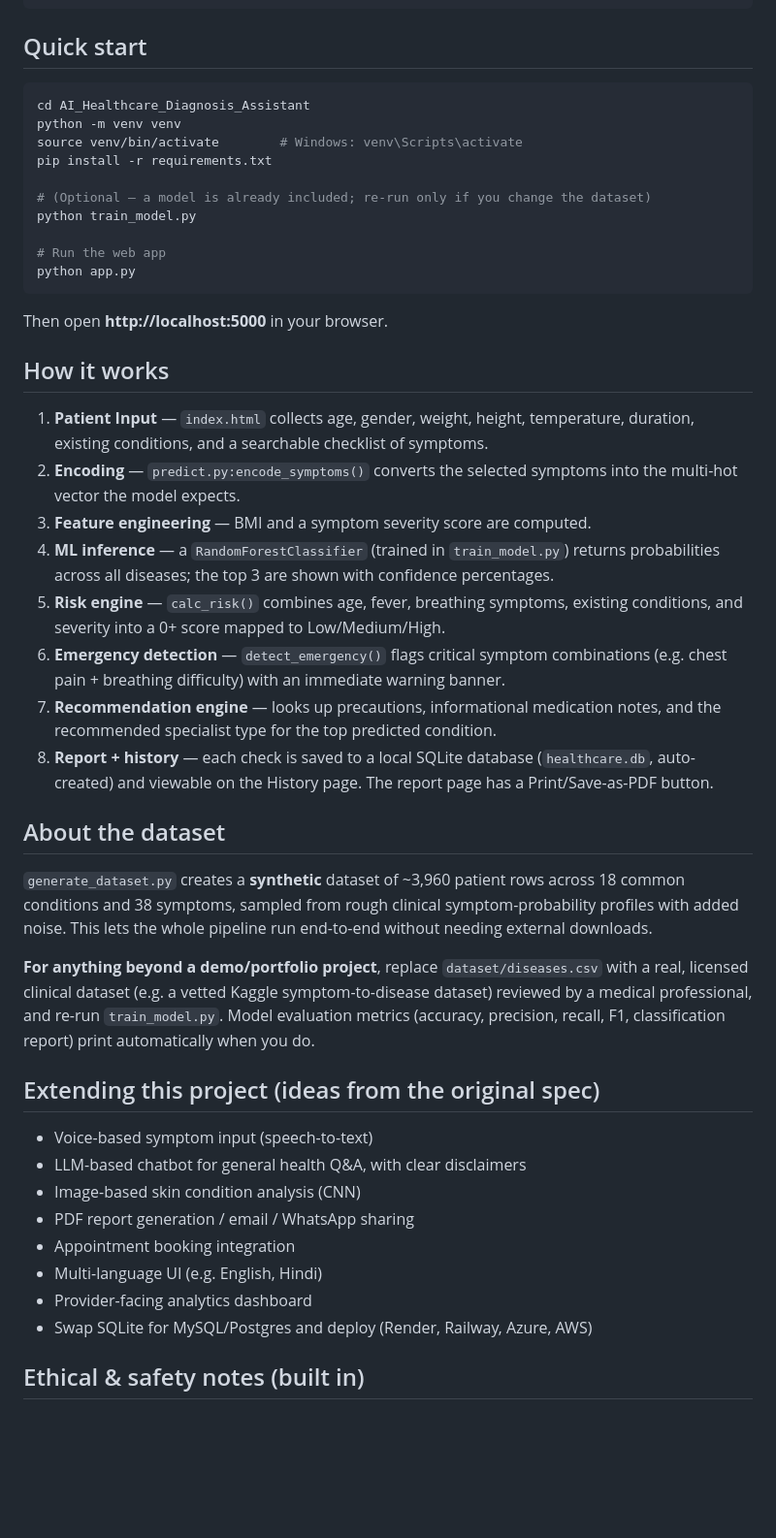
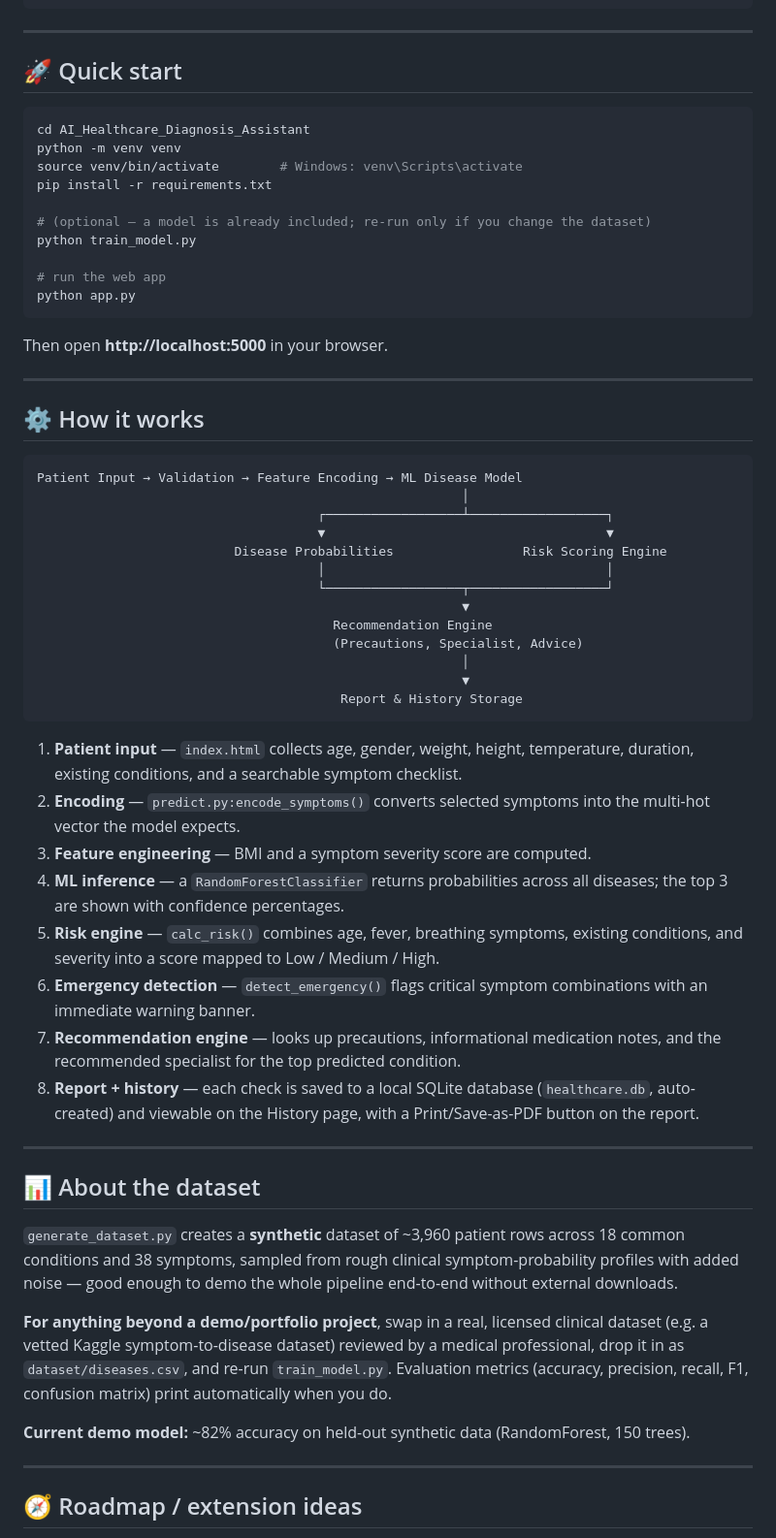
Before and after one commit to urmi725/AI_Healthcare_Diagnosis_Assistant, a Markdown page: README.md, the part around one of its changes. Shown at 97% size. GitHub-like rendering; blank space fills up the shorter version.

````diff
--- a/README.md
+++ b/README.md
@@ -50,7 +109,9 @@ AI_Healthcare_Diagnosis_Assistant/
 └── README.md
 ```
 
-## Quick start
+---
+
+## 🚀 Quick start
 
 ```bash
 cd AI_Healthcare_Diagnosis_Assistant
@@ -58,58 +119,62 @@ python -m venv venv
 source venv/bin/activate        # Windows: venv\Scripts\activate
 pip install -r requirements.txt
 
-# (Optional — a model is already included; re-run only if you change the dataset)
+# (optional — a model is already included; re-run only if you change the dataset)
 python train_model.py
 
-# Run the web app
+# run the web app
 python app.py
 ```
 
 Then open **http://localhost:5000** in your browser.
 
-## How it works
+---
 
-1. **Patient Input** — `index.html` collects age, gender, weight, height,
-   temperature, duration, existing conditions, and a searchable checklist of symptoms.
-2. **Encoding** — `predict.py:encode_symptoms()` converts the selected symptoms
-   into the multi-hot vector the model expects.
+## ⚙️ How it works
+
+```
+Patient Input → Validation → Feature Encoding → ML Disease Model
+                                                        │
+                                     ┌──────────────────┴──────────────────┐
+                                     ▼                                     ▼
+                          Disease Probabilities                 Risk Scoring Engine
+                                     │                                     │
+                                     └──────────────────┬──────────────────┘
+                                                        ▼
+                                       Recommendation Engine
+                                       (Precautions, Specialist, Advice)
+                                                        │
+                                                        ▼
+                                        Report & History Storage
+```
+
+1. **Patient input** — `index.html` collects age, gender, weight, height, temperature, duration, existing conditions, and a searchable symptom checklist.
+2. **Encoding** — `predict.py:encode_symptoms()` converts selected symptoms into the multi-hot vector the model expects.
 3. **Feature engineering** — BMI and a symptom severity score are computed.
-4. **ML inference** — a `RandomForestClassifier` (trained in `train_model.py`)
-   returns probabilities across all diseases; the top 3 are shown with
-   confidence percentages.
-5. **Risk engine** — `calc_risk()` combines age, fever, breathing symptoms,
-   existing conditions, and severity into a 0+ score mapped to Low/Medium/High.
-6. **Emergency detection** — `detect_emergency()` flags critical symptom
-   combinations (e.g. chest pain + breathing difficulty) with an immediate warning banner.
-7. **Recommendation engine** — looks up precautions, informational medication
-   notes, and the recommended specialist type for the top predicted condition.
-8. **Report + history** — each check is saved to a local SQLite database
-   (`healthcare.db`, auto-created) and viewable on the History page. The report
-   page has a Print/Save-as-PDF button.
+4. **ML inference** — a `RandomForestClassifier` returns probabilities across all diseases; the top 3 are shown with confidence percentages.
+5. **Risk engine** — `calc_risk()` combines age, fever, breathing symptoms, existing conditions, and severity into a score mapped to Low / Medium / High.
+6. **Emergency detection** — `detect_emergency()` flags critical symptom combinations with an immediate warning banner.
+7. **Recommendation engine** — looks up precautions, informational medication notes, and the recommended specialist for the top predicted condition.
+8. **Report + history** — each check is saved to a local SQLite database (`healthcare.db`, auto-created) and viewable on the History page, with a Print/Save-as-PDF button on the report.
 
-## About the dataset
+---
+
+## 📊 About the dataset
 
 `generate_dataset.py` creates a **synthetic** dataset of ~3,960 patient rows
 across 18 common conditions and 38 symptoms, sampled from rough clinical
-symptom-probability profiles with added noise. This lets the whole pipeline
-run end-to-end without needing external downloads.
+symptom-probability profiles with added noise — good enough to demo the whole
+pipeline end-to-end without external downloads.
 
-**For anything beyond a demo/portfolio project**, replace `dataset/diseases.csv`
-with a real, licensed clinical dataset (e.g. a vetted Kaggle
-symptom-to-disease dataset) reviewed by a medical professional, and re-run
-`train_model.py`. Model evaluation metrics (accuracy, precision, recall,
-F1, classification report) print automatically when you do.
+**For anything beyond a demo/portfolio project**, swap in a real, licensed
+clinical dataset (e.g. a vetted Kaggle symptom-to-disease dataset) reviewed by
+a medical professional, drop it in as `dataset/diseases.csv`, and re-run
+`train_model.py`. Evaluation metrics (accuracy, precision, recall, F1,
+confusion matrix) print automatically when you do.
 
-## Extending this project (ideas from the original spec)
+**Current demo model:** ~82% accuracy on held-out synthetic data (RandomForest, 150 trees).
 
-- Voice-based symptom input (speech-to-text)
-- LLM-based chatbot for general health Q&A, with clear disclaimers
-- Image-based skin condition analysis (CNN)
-- PDF report generation / email / WhatsApp sharing
-- Appointment booking integration
-- Multi-language UI (e.g. English, Hindi)
-- Provider-facing analytics dashboard
-- Swap SQLite for MySQL/Postgres and deploy (Render, Railway, Azure, AWS)
+---
 
-## Ethical & safety notes (built in)
+## 🧭 Roadmap / extension ideas
 
````
Also changed, not shown: other parts of README.md (+97 -30 lines).
